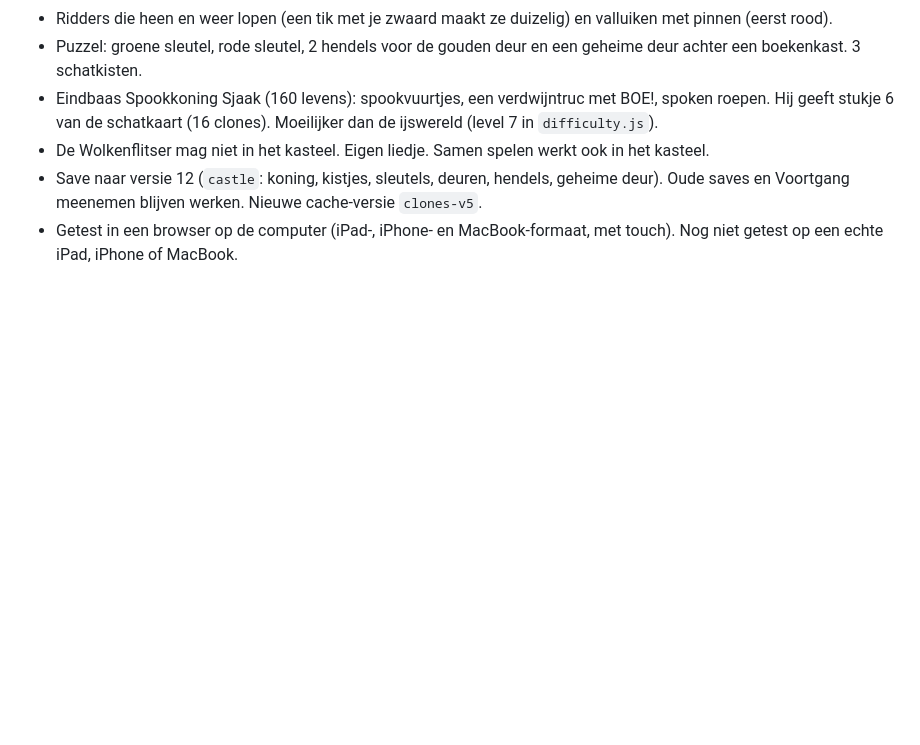
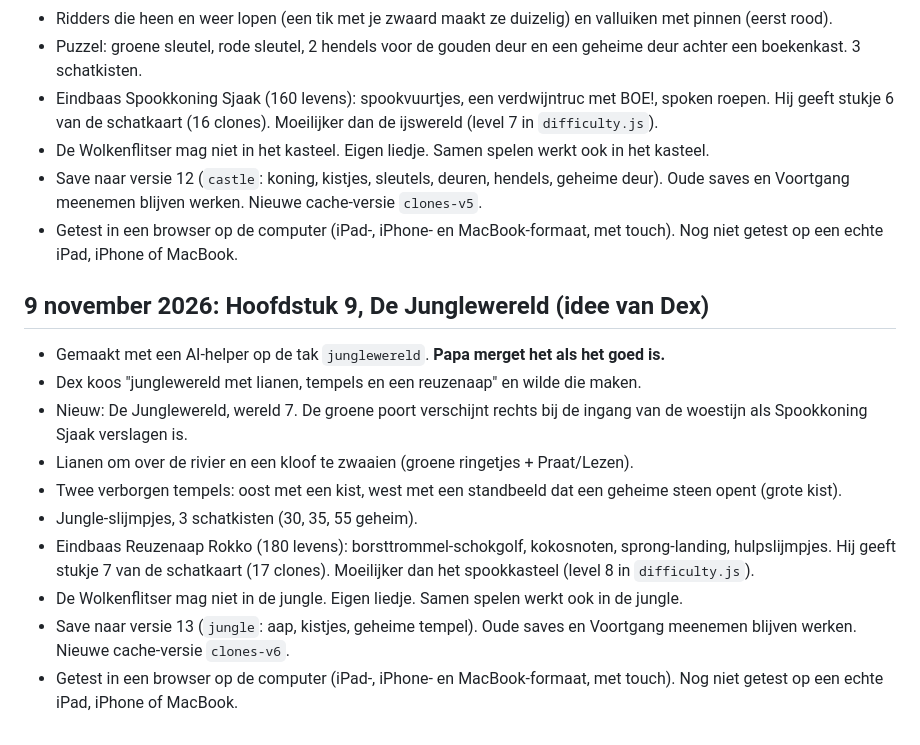
Before and after one commit to dex-nl/c-l-o-n-e-s, a Markdown page: LOGBOEK.md, the part around the change. Rendered like a GitHub page; blank space fills up the shorter version.

```diff
--- a/LOGBOEK.md
+++ b/LOGBOEK.md
@@ -202,3 +202,15 @@
 - De Wolkenflitser mag niet in het kasteel. Eigen liedje. Samen spelen werkt ook in het kasteel.
 - Save naar versie 12 (`castle`: koning, kistjes, sleutels, deuren, hendels, geheime deur). Oude saves en Voortgang meenemen blijven werken. Nieuwe cache-versie `clones-v5`.
 - Getest in een browser op de computer (iPad-, iPhone- en MacBook-formaat, met touch). Nog niet getest op een echte iPad, iPhone of MacBook.
+
+## 9 november 2026: Hoofdstuk 9, De Junglewereld (idee van Dex)
+- Gemaakt met een AI-helper op de tak `junglewereld`. **Papa merget het als het goed is.**
+- Dex koos "junglewereld met lianen, tempels en een reuzenaap" en wilde die maken.
+- Nieuw: De Junglewereld, wereld 7. De groene poort verschijnt rechts bij de ingang van de woestijn als Spookkoning Sjaak verslagen is.
+- Lianen om over de rivier en een kloof te zwaaien (groene ringetjes + Praat/Lezen).
+- Twee verborgen tempels: oost met een kist, west met een standbeeld dat een geheime steen opent (grote kist).
+- Jungle-slijmpjes, 3 schatkisten (30, 35, 55 geheim).
+- Eindbaas Reuzenaap Rokko (180 levens): borsttrommel-schokgolf, kokosnoten, sprong-landing, hulpslijmpjes. Hij geeft stukje 7 van de schatkaart (17 clones). Moeilijker dan het spookkasteel (level 8 in `difficulty.js`).
+- De Wolkenflitser mag niet in de jungle. Eigen liedje. Samen spelen werkt ook in de jungle.
+- Save naar versie 13 (`jungle`: aap, kistjes, geheime tempel). Oude saves en Voortgang meenemen blijven werken. Nieuwe cache-versie `clones-v6`.
+- Getest in een browser op de computer (iPad-, iPhone- en MacBook-formaat, met touch). Nog niet getest op een echte iPad, iPhone of MacBook.
```
Also changed, not shown: AGENTS.md (+4 -1 lines), GAME.md (+22 -8 lines).
